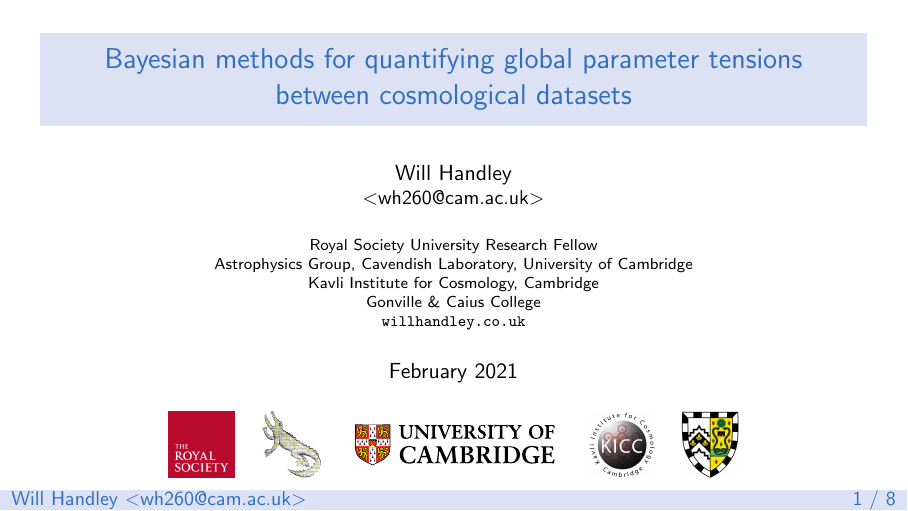
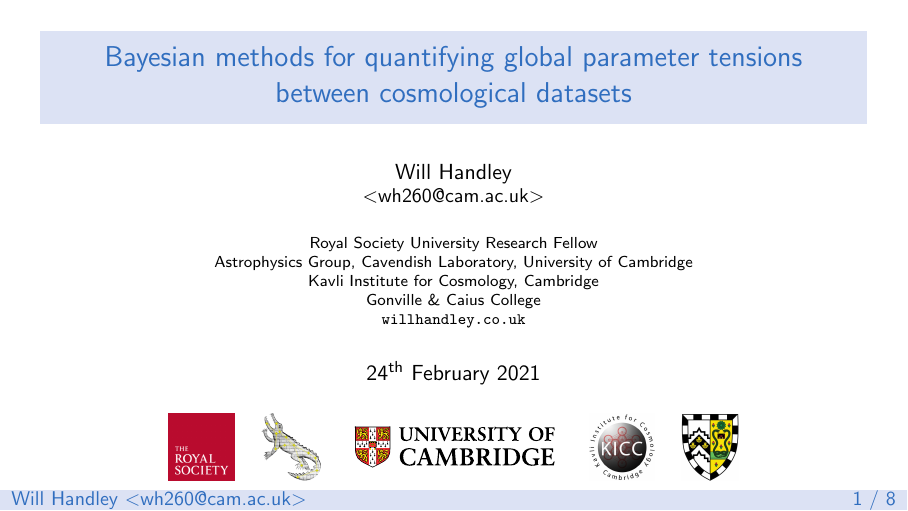
Before and after one commit to williamjameshandley/talks, LaTeX slides (will_handley.tex): page 1 of 12. Compiled offline with pdfLaTeX.

Commit message:
Updated the date

```diff
--- a/will_handley.tex
+++ b/will_handley.tex
@@ -17,7 +17,7 @@
 % ------------
 \title{Bayesian methods for quantifying global parameter tensions between cosmological datasets}
 %\subtitle{<+subtitle+>}
-\date{February 2021}
+\date{24\textsuperscript{th} February 2021}
 
 % Abstract
 % --------
```
Also changed, not shown: will_handley_tehran_2021.pdf.
